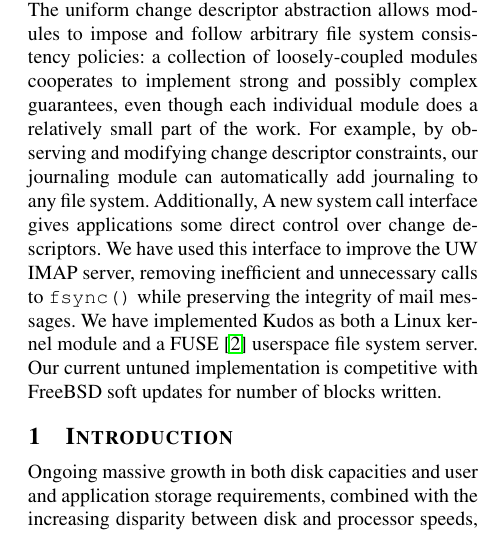
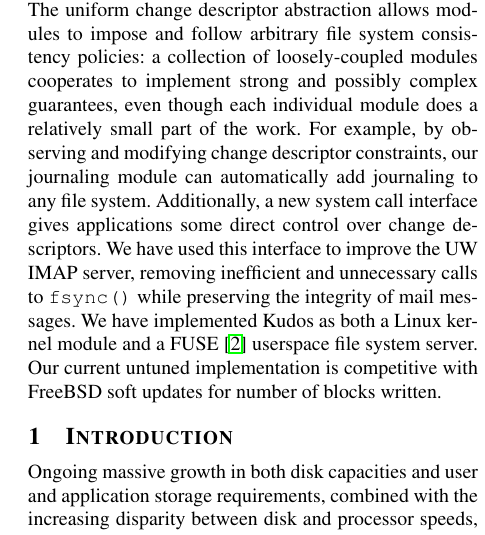
Before and after one commit to ucla-readable/fstitch-doc, a LaTeX paper (osdi/paper.tex, which reads osdi/abstract.tex): part of one column of page 1 of 14, cut so that both start at the same text. Compiled offline with pdfLaTeX.

Commit message:
r2507: Fixing an incorrect uppercase A.

```diff
--- a/osdi/abstract.tex
+++ b/osdi/abstract.tex
@@ -28,7 +28,7 @@ The uniform change descriptor abstraction allows modules to impose and
 For example, by observing and modifying \chdesc\ constraints, our
  journaling \module\ can automatically add journaling to any file system.
 %
-Additionally, A new system call interface gives applications some direct
+Additionally, a new system call interface gives applications some direct
  control over change descriptors. We have used this interface to
 improve the UW IMAP server, removing inefficient and unnecessary calls to
 \texttt{fsync()} while preserving the integrity of mail messages.
```
